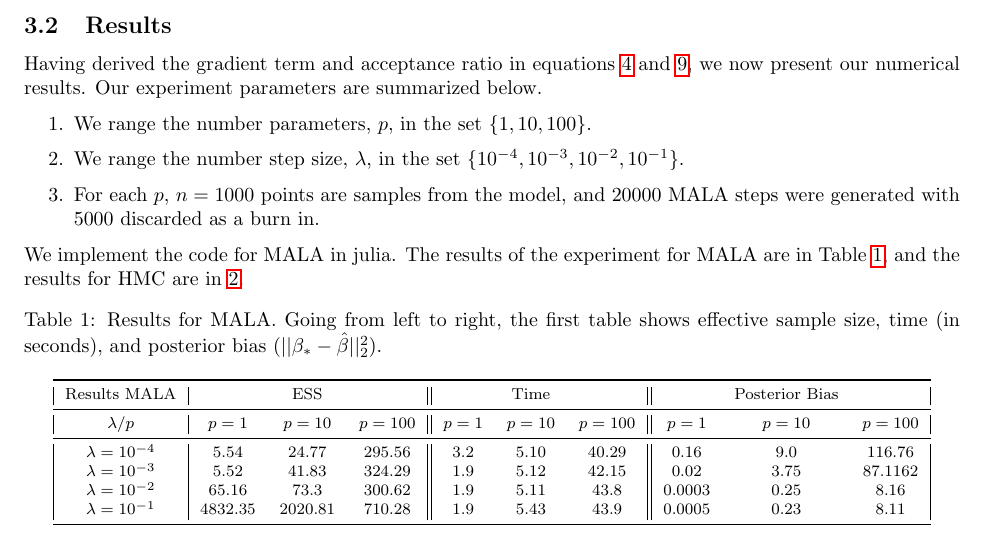
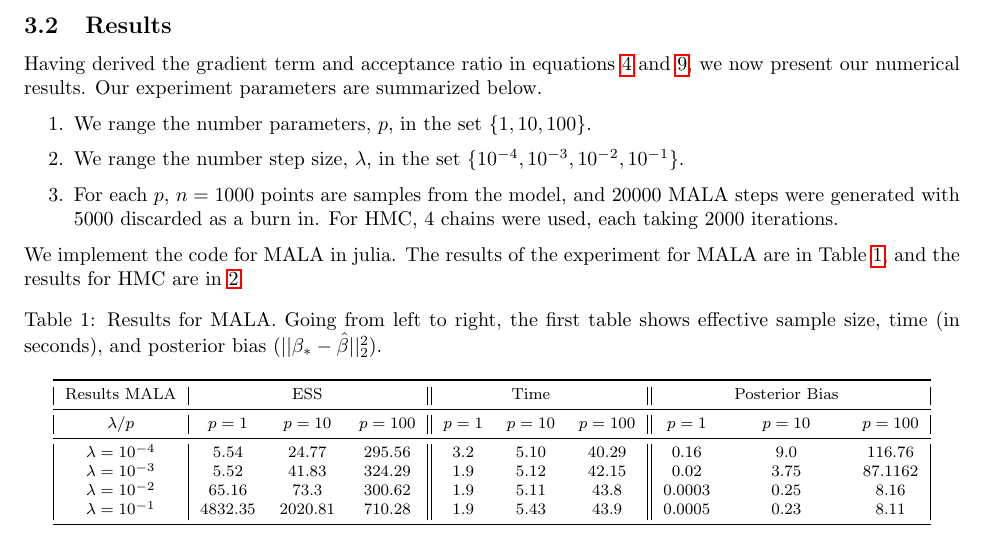
Before and after one commit to ryanyee3/adv_mcmc, a LaTeX document (main-2.tex): part of page 2 of 3, cut so that both start at the same text. Compiled offline with pdfLaTeX.

Commit message:
small update

```diff
--- a/main-2.tex
+++ b/main-2.tex
@@ -93,6 +93,7 @@ Our experiment parameters are summarized below.
     \item We range the number parameters, $p$, in the set $\{1, 10, 100\}$.
     \item We range the number step size, $\lambda$, in the set $\{10^{-4}, 10^{-3}, 10^{-2}, 10^{-1}\}$.
     \item For each $p$, $n=1000$ points are samples from the model, and $20000$ MALA steps were generated with $5000$ discarded as a burn in.
+    For HMC, 4 chains were used, each taking $2000$ iterations.
 \end{enumerate}
 We implement the code for MALA in julia. The results of the experiment for MALA are in Table \ref{table-results-mala}, and the results for HMC are in \ref{table-results-HMC}.
 \begin{table}[ht]
```
